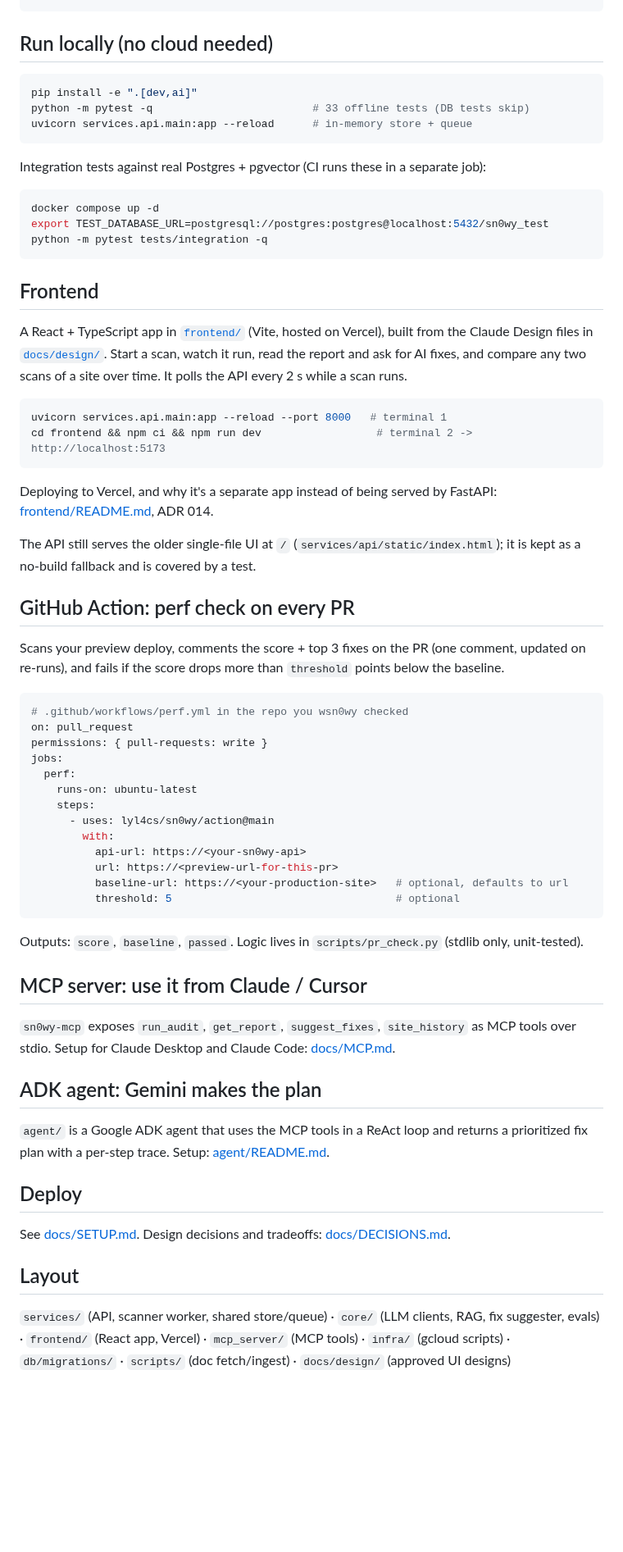
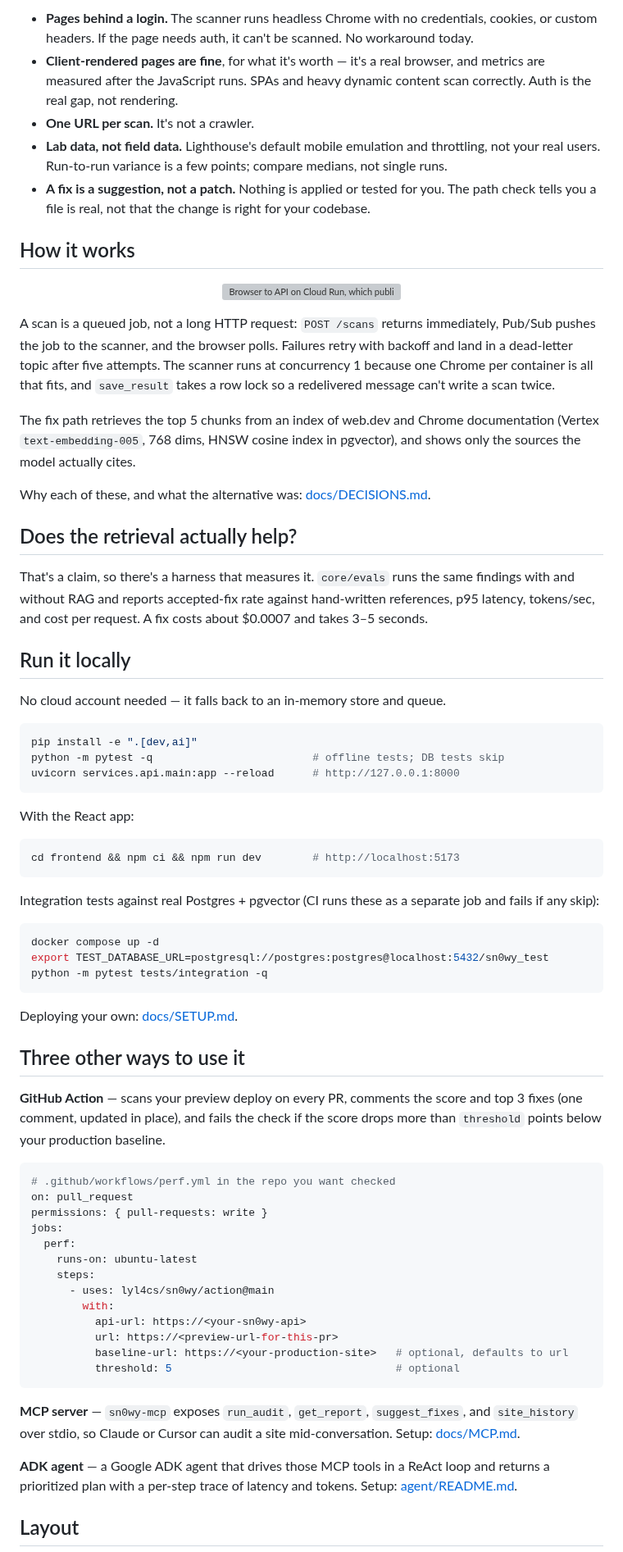
Before and after one commit to lyl4cs/antarctica, a Markdown page: README.md, the part around one of its changes. Shown at 82% size. Rendered like a GitHub page; blank space fills up the shorter version; grey boxes are pictures that could not be loaded.

````diff
--- a/README.md
+++ b/README.md
@@ -17,33 +35,57 @@ client ──POST /scans──▶ API (Cloud Run) ──publish──▶ Pub/Sub
+- **Pages behind a login.** The scanner runs headless Chrome with no credentials, cookies, or custom headers. If the page needs auth, it can't be scanned. No workaround today.
+- **Client-rendered pages are fine**, for what it's worth — it's a real browser, and metrics are measured after the JavaScript runs. SPAs and heavy dynamic content scan correctly. Auth is the real gap, not rendering.
+- **One URL per scan.** It's not a crawler.
+- **Lab data, not field data.** Lighthouse's default mobile emulation and throttling, not your real users. Run-to-run variance is a few points; compare medians, not single runs.
+- **A fix is a suggestion, not a patch.** Nothing is applied or tested for you. The path check tells you a file is real, not that the change is right for your codebase.
+
+## How it works
+
+<p align="center">
+  <img src="docs/images/architecture.svg" alt="Browser to API on Cloud Run, which publishes to Pub/Sub, which pushes to the Lighthouse scanner; results in Neon Postgres; fixes from Gemini grounded by pgvector retrieval" width="900">
+</p>
+
+A scan is a queued job, not a long HTTP request: `POST /scans` returns immediately, Pub/Sub pushes the job to the scanner, and the browser polls. Failures retry with backoff and land in a dead-letter topic after five attempts. The scanner runs at concurrency 1 because one Chrome per container is all that fits, and `save_result` takes a row lock so a redelivered message can't write a scan twice.
+
+The fix path retrieves the top 5 chunks from an index of web.dev and Chrome documentation (Vertex `text-embedding-005`, 768 dims, HNSW cosine index in pgvector), and shows only the sources the model actually cites.
+
+Why each of these, and what the alternative was: [docs/DECISIONS.md](docs/DECISIONS.md).
+
+## Does the retrieval actually help?
+
+That's a claim, so there's a harness that measures it. `core/evals` runs the same findings with and without RAG and reports accepted-fix rate against hand-written references, p95 latency, tokens/sec, and cost per request. A fix costs about $0.0007 and takes 3–5 seconds.
+
+## Run it locally
+
+No cloud account needed — it falls back to an in-memory store and queue.
+
+```bash
+pip install -e ".[dev,ai]"
+python -m pytest -q                         # offline tests; DB tests skip
+uvicorn services.api.main:app --reload      # http://127.0.0.1:8000
 ```
 
-## Run locally (no cloud needed)
+With the React app:
+
 ```bash
-pip install -e ".[dev,ai]"
-python -m pytest -q                         # 33 offline tests (DB tests skip)
-uvicorn services.api.main:app --reload      # in-memory store + queue
+cd frontend && npm ci && npm run dev        # http://localhost:5173
 ```
 
-Integration tests against real Postgres + pgvector (CI runs these in a separate job):
+Integration tests against real Postgres + pgvector (CI runs these as a separate job and fails if any skip):
+
 ```bash
 docker compose up -d
 export TEST_DATABASE_URL=postgresql://postgres:postgres@localhost:5432/sn0wy_test
 python -m pytest tests/integration -q
 ```
 
-## Frontend
-A React + TypeScript app in [`frontend/`](frontend/) (Vite, hosted on Vercel), built from the Claude Design files in [`docs/design/`](docs/design/). Start a scan, watch it run, read the report and ask for AI fixes, and compare any two scans of a site over time. It polls the API every 2 s while a scan runs.
-```bash
-uvicorn services.api.main:app --reload --port 8000   # terminal 1
-cd frontend && npm ci && npm run dev                  # terminal 2 -> http://localhost:5173
-```
-Deploying to Vercel, and why it's a separate app instead of being served by FastAPI: [frontend/README.md](frontend/README.md), ADR 014.
+Deploying your own: [docs/SETUP.md](docs/SETUP.md).
 
-The API still serves the older single-file UI at `/` (`services/api/static/index.html`); it is kept as a no-build fallback and is covered by a test.
+## Three other ways to use it
 
-## GitHub Action: perf check on every PR
-Scans your preview deploy, comments the score + top 3 fixes on the PR (one comment, updated on re-runs), and fails if the score drops more than `threshold` points below the baseline.
+**GitHub Action** — scans your preview deploy on every PR, comments the score and top 3 fixes (one comment, updated in place), and fails the check if the score drops more than `threshold` points below your production baseline.
+
 ```yaml
-# .github/workflows/perf.yml in the repo you wsn0wy checked
+# .github/workflows/perf.yml in the repo you want checked
 on: pull_request
 permissions: { pull-requests: write }
 jobs:
@@ -57,17 +99,10 @@ jobs:
           baseline-url: https://<your-production-site>   # optional, defaults to url
           threshold: 5                                   # optional
 ```
-Outputs: `score`, `baseline`, `passed`. Logic lives in `scripts/pr_check.py` (stdlib only, unit-tested).
 
-## MCP server: use it from Claude / Cursor
-`sn0wy-mcp` exposes `run_audit`, `get_report`, `suggest_fixes`, `site_history` as MCP tools over stdio. Setup for Claude Desktop and Claude Code: [docs/MCP.md](docs/MCP.md).
+**MCP server** — `sn0wy-mcp` exposes `run_audit`, `get_report`, `suggest_fixes`, and `site_history` over stdio, so Claude or Cursor can audit a site mid-conversation. Setup: [docs/MCP.md](docs/MCP.md).
 
-## ADK agent: Gemini makes the plan
-`agent/` is a Google ADK agent that uses the MCP tools in a ReAct loop and returns a prioritized fix plan with a per-step trace. Setup: [agent/README.md](agent/README.md).
-
-## Deploy
-See [docs/SETUP.md](docs/SETUP.md). Design decisions and tradeoffs: [docs/DECISIONS.md](docs/DECISIONS.md).
+**ADK agent** — a Google ADK agent that drives those MCP tools in a ReAct loop and returns a prioritized plan with a per-step trace of latency and tokens. Setup: [agent/README.md](agent/README.md).
 
 ## Layout
-`services/` (API, scanner worker, shared store/queue) · `core/` (LLM clients, RAG, fix suggester, evals) · `frontend/` (React app, Vercel) · `mcp_server/` (MCP tools) · `infra/` (gcloud scripts) · `db/migrations/` · `scripts/` (doc fetch/ingest) · `docs/design/` (approved UI designs)
 
````
Also changed, not shown: other parts of README.md (+45 -14 lines), docs/images/home.png (added), docs/images/report.png (added), 3 other files.
